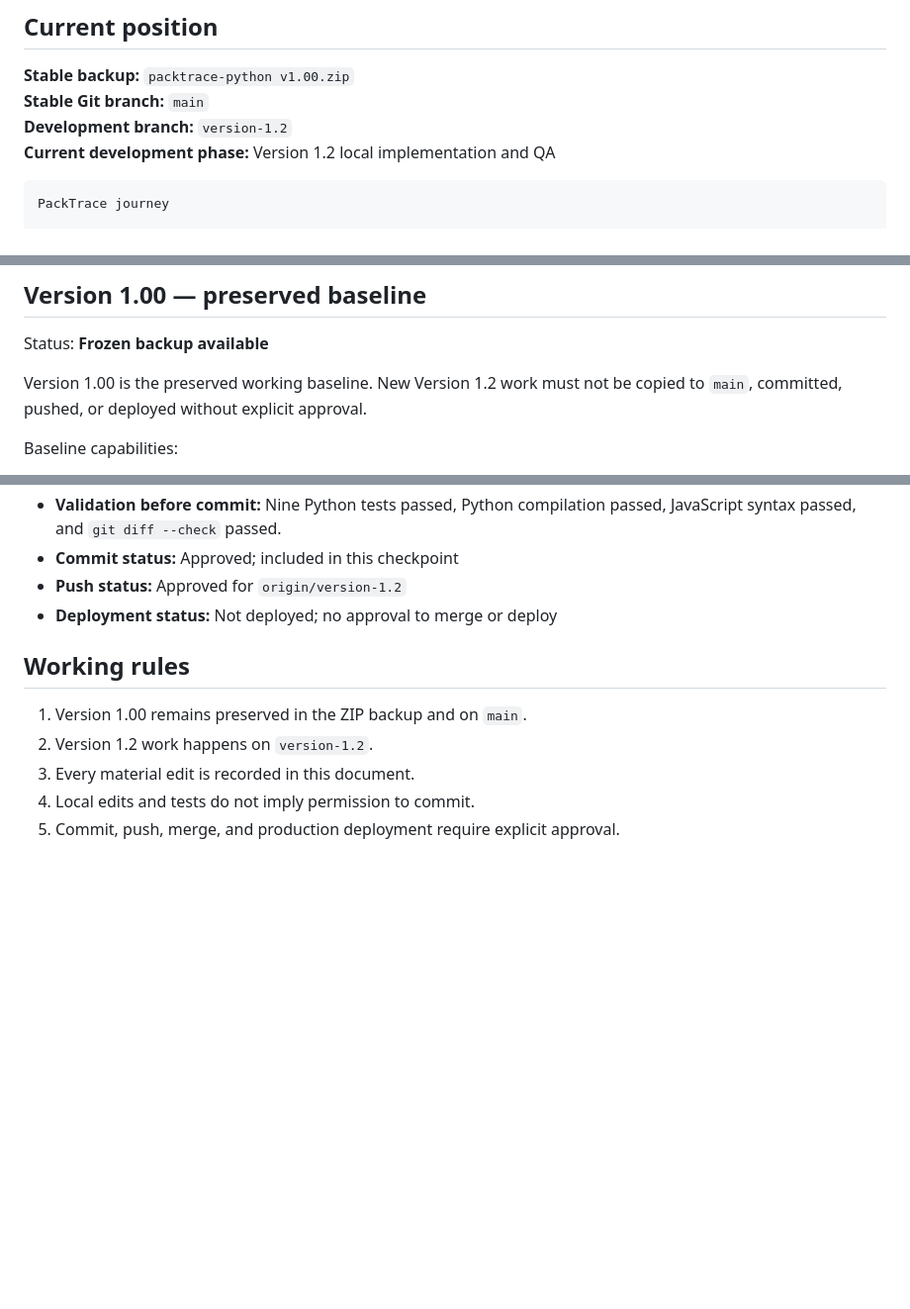
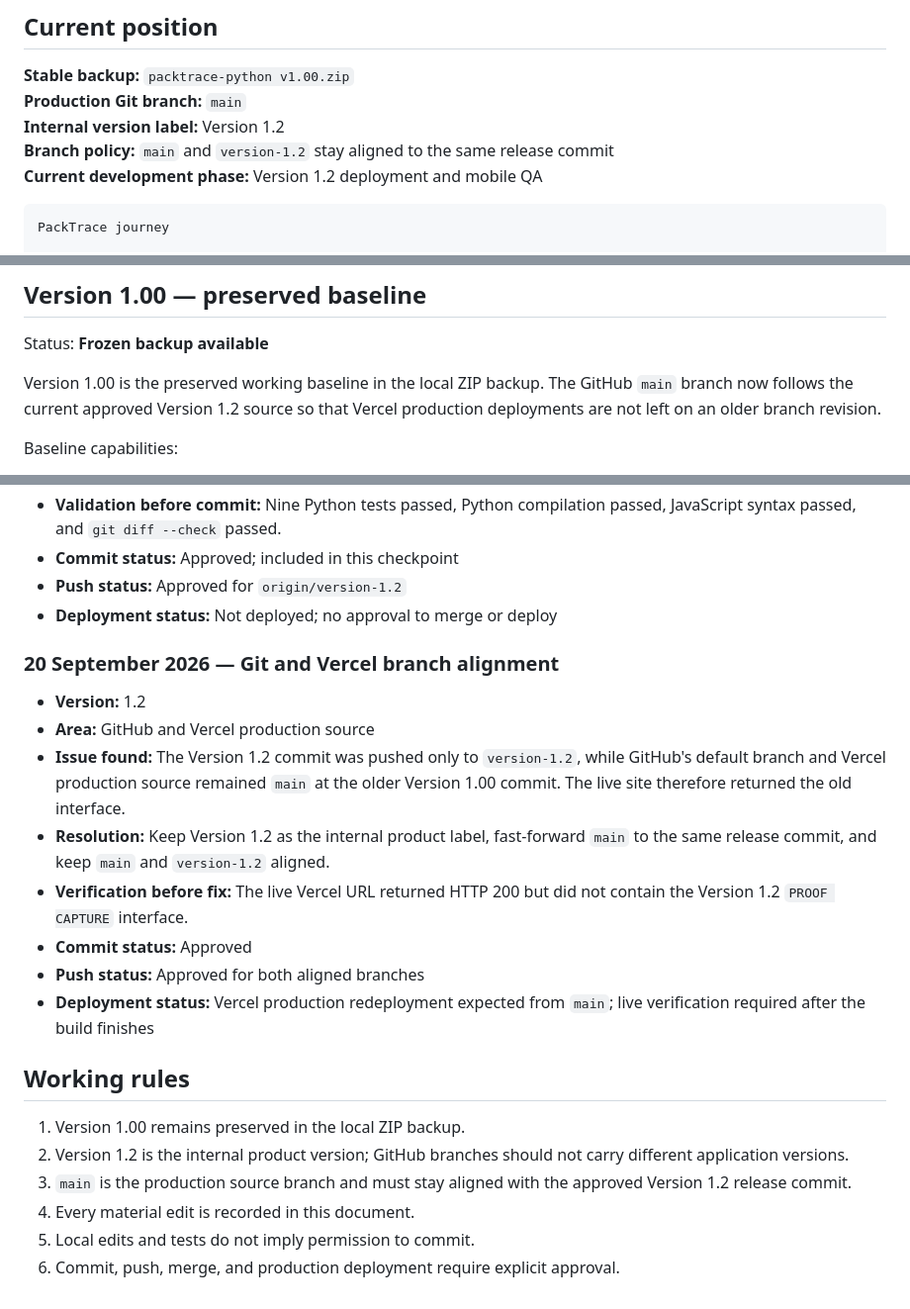
Before and after one commit to ayushgy2024/PackTrace, a Markdown page: APP_JOURNEY.md, 3 parts joined by grey strips. Shown at 99% size. Drawn GitHub-style; blank space fills up the shorter version.

Commit message:
docs: align version and production branch policy

````diff
--- a/APP_JOURNEY.md
+++ b/APP_JOURNEY.md
@@ -7,9 +7,10 @@ is made. A task is complete only when its acceptance checks pass.
 ## Current position
 
 **Stable backup:** `packtrace-python v1.00.zip`
-**Stable Git branch:** `main`
-**Development branch:** `version-1.2`
-**Current development phase:** Version 1.2 local implementation and QA
+**Production Git branch:** `main`
+**Internal version label:** Version 1.2
+**Branch policy:** `main` and `version-1.2` stay aligned to the same release commit
+**Current development phase:** Version 1.2 deployment and mobile QA
 
 ```text
 PackTrace journey
@@ -92,8 +93,9 @@ Status: **Complete for testing**
 
 Status: **Frozen backup available**
 
-Version 1.00 is the preserved working baseline. New Version 1.2 work must not be
-copied to `main`, committed, pushed, or deployed without explicit approval.
+Version 1.00 is the preserved working baseline in the local ZIP backup. The
+GitHub `main` branch now follows the current approved Version 1.2 source so that
+Vercel production deployments are not left on an older branch revision.
 
 Baseline capabilities:
 
@@ -312,10 +314,29 @@ Deployment status: Not deployed / Preview / Production
 - **Push status:** Approved for `origin/version-1.2`
 - **Deployment status:** Not deployed; no approval to merge or deploy
 
+### 20 September 2026 — Git and Vercel branch alignment
+
+- **Version:** 1.2
+- **Area:** GitHub and Vercel production source
+- **Issue found:** The Version 1.2 commit was pushed only to `version-1.2`, while
+  GitHub's default branch and Vercel production source remained `main` at the
+  older Version 1.00 commit. The live site therefore returned the old interface.
+- **Resolution:** Keep Version 1.2 as the internal product label, fast-forward
+  `main` to the same release commit, and keep `main` and `version-1.2` aligned.
+- **Verification before fix:** The live Vercel URL returned HTTP 200 but did not
+  contain the Version 1.2 `PROOF CAPTURE` interface.
+- **Commit status:** Approved
+- **Push status:** Approved for both aligned branches
+- **Deployment status:** Vercel production redeployment expected from `main`;
+  live verification required after the build finishes
+
 ## Working rules
 
-1. Version 1.00 remains preserved in the ZIP backup and on `main`.
-2. Version 1.2 work happens on `version-1.2`.
-3. Every material edit is recorded in this document.
-4. Local edits and tests do not imply permission to commit.
-5. Commit, push, merge, and production deployment require explicit approval.
+1. Version 1.00 remains preserved in the local ZIP backup.
+2. Version 1.2 is the internal product version; GitHub branches should not carry
+   different application versions.
+3. `main` is the production source branch and must stay aligned with the approved
+   Version 1.2 release commit.
+4. Every material edit is recorded in this document.
+5. Local edits and tests do not imply permission to commit.
+6. Commit, push, merge, and production deployment require explicit approval.
````
